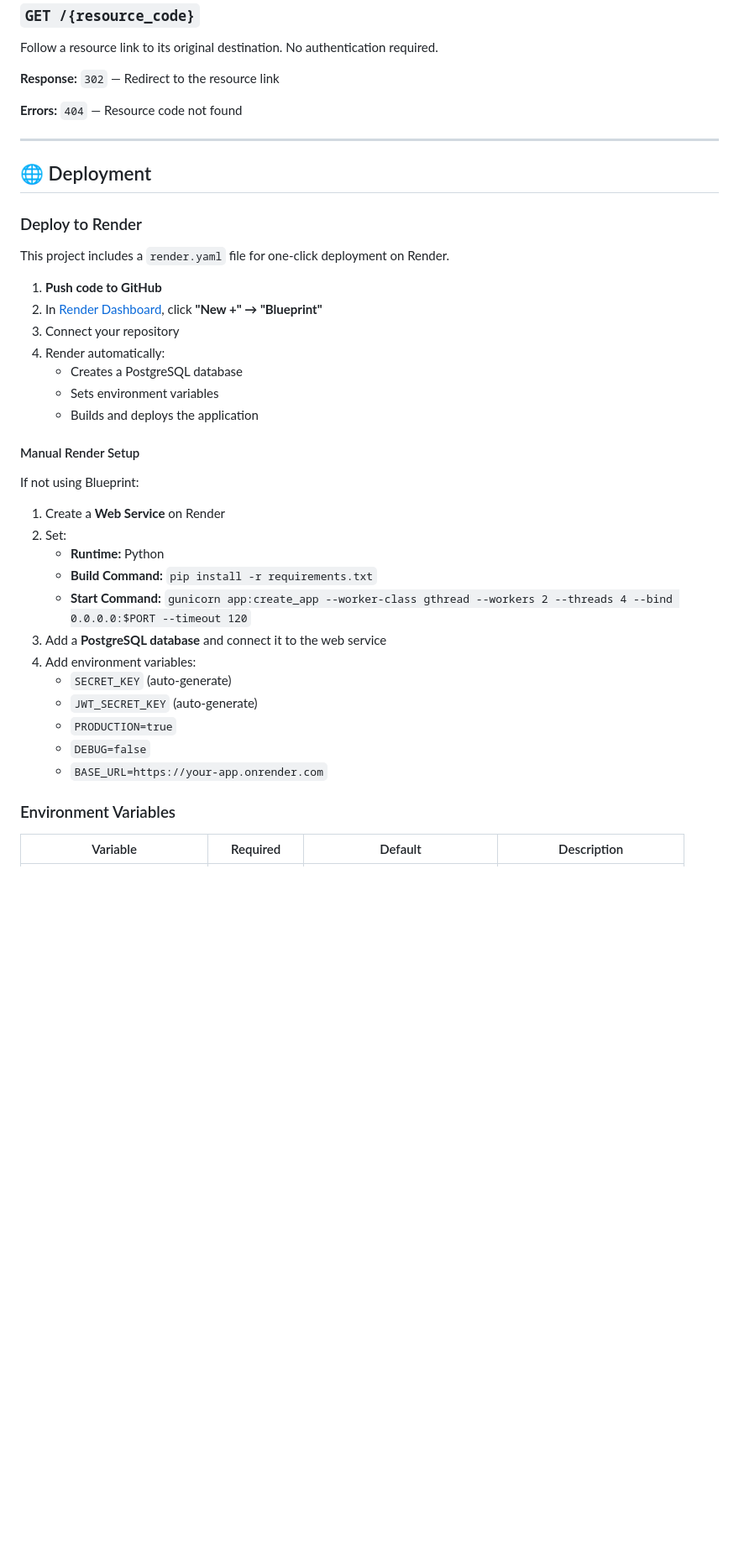
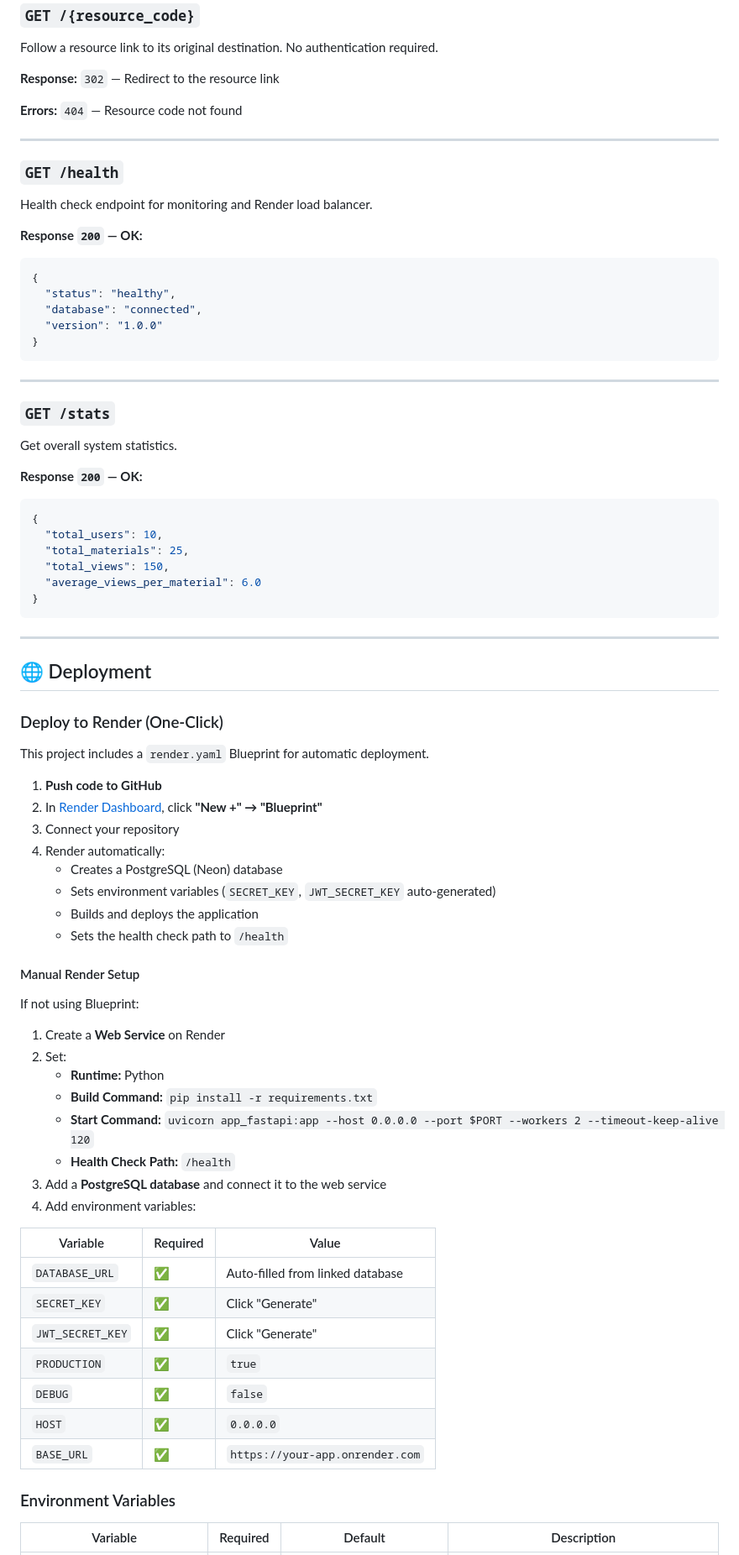
Before and after one commit to shweta2804-hub/URL-Shortner, a Markdown page: README.md, the part around one of its changes. Shown at 84% size. Drawn GitHub-style; blank space fills up the shorter version.

````diff
--- a/README.md
+++ b/README.md
@@ -395,19 +419,51 @@ Follow a resource link to its original destination. No authentication required.
 
 ---
 
+### `GET /health`
+
+Health check endpoint for monitoring and Render load balancer.
+
+**Response `200` — OK:**
+```json
+{
+  "status": "healthy",
+  "database": "connected",
+  "version": "1.0.0"
+}
+```
+
+---
+
+### `GET /stats`
+
+Get overall system statistics.
+
+**Response `200` — OK:**
+```json
+{
+  "total_users": 10,
+  "total_materials": 25,
+  "total_views": 150,
+  "average_views_per_material": 6.0
+}
+```
+
+---
+
 ## 🌐 Deployment
 
-### Deploy to Render
+### Deploy to Render (One-Click)
 
-This project includes a `render.yaml` file for one-click deployment on Render.
+This project includes a `render.yaml` Blueprint for automatic deployment.
 
 1. **Push code to GitHub**
 2. In [Render Dashboard](https://dashboard.render.com), click **"New +" → "Blueprint"**
 3. Connect your repository
 4. Render automatically:
-   - Creates a PostgreSQL database
-   - Sets environment variables
+   - Creates a PostgreSQL (Neon) database
+   - Sets environment variables (`SECRET_KEY`, `JWT_SECRET_KEY` auto-generated)
    - Builds and deploys the application
+   - Sets the health check path to `/health`
 
 #### Manual Render Setup
 
@@ -417,14 +473,20 @@ If not using Blueprint:
 2. Set:
    - **Runtime:** Python
    - **Build Command:** `pip install -r requirements.txt`
-   - **Start Command:** `gunicorn app:create_app --worker-class gthread --workers 2 --threads 4 --bind 0.0.0.0:$PORT --timeout 120`
+   - **Start Command:** `uvicorn app_fastapi:app --host 0.0.0.0 --port $PORT --workers 2 --timeout-keep-alive 120`
+   - **Health Check Path:** `/health`
 3. Add a **PostgreSQL database** and connect it to the web service
 4. Add environment variables:
-   - `SECRET_KEY` (auto-generate)
-   - `JWT_SECRET_KEY` (auto-generate)
-   - `PRODUCTION=true`
-   - `DEBUG=false`
-   - `BASE_URL=https://your-app.onrender.com`
+
+| Variable | Required | Value |
+|----------|----------|-------|
+| `DATABASE_URL` | ✅ | Auto-filled from linked database |
+| `SECRET_KEY` | ✅ | Click "Generate" |
+| `JWT_SECRET_KEY` | ✅ | Click "Generate" |
+| `PRODUCTION` | ✅ | `true` |
+| `DEBUG` | ✅ | `false` |
+| `HOST` | ✅ | `0.0.0.0` |
+| `BASE_URL` | ✅ | `https://your-app.onrender.com` |
 
 ### Environment Variables
 
````
Also changed, not shown: other parts of README.md (+98 -55 lines).
